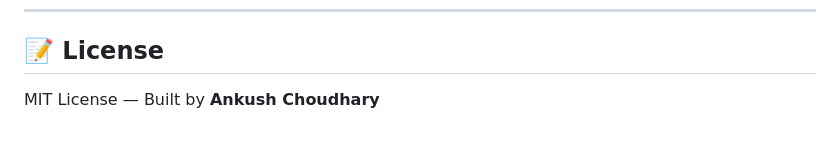
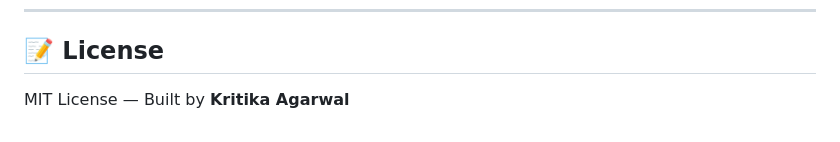
Before and after one commit to Kritikaagarwal25/Production-RAG-System, a Markdown page: README.md, the part around the change. Rendered like a GitHub page.

```diff
--- a/README.md
+++ b/README.md
@@ -207,4 +207,4 @@ pytest tests/ -v
 
 ## 📝 License
 
-MIT License — Built by **Ankush Choudhary**
+MIT License — Built by **Kritika Agarwal**
```
